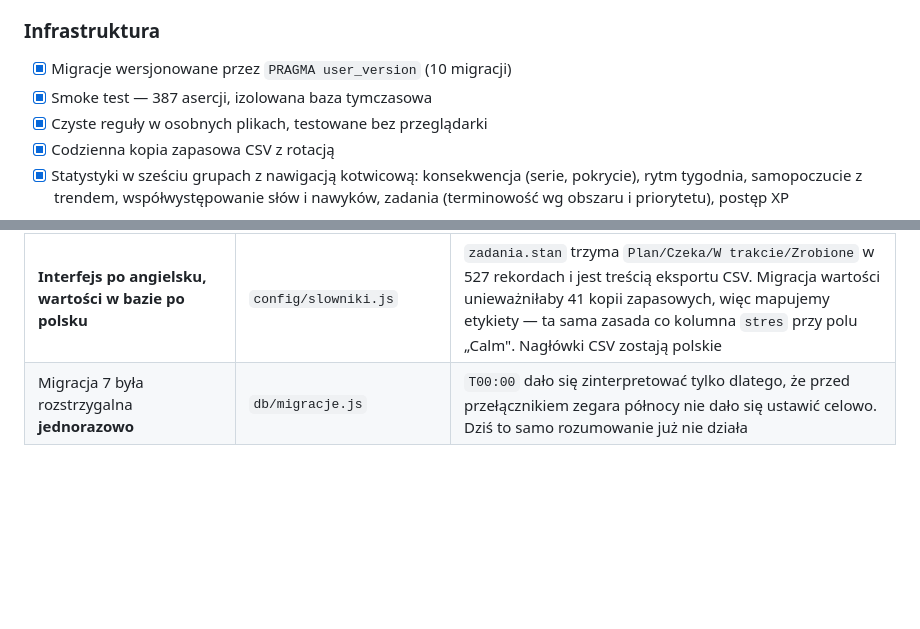
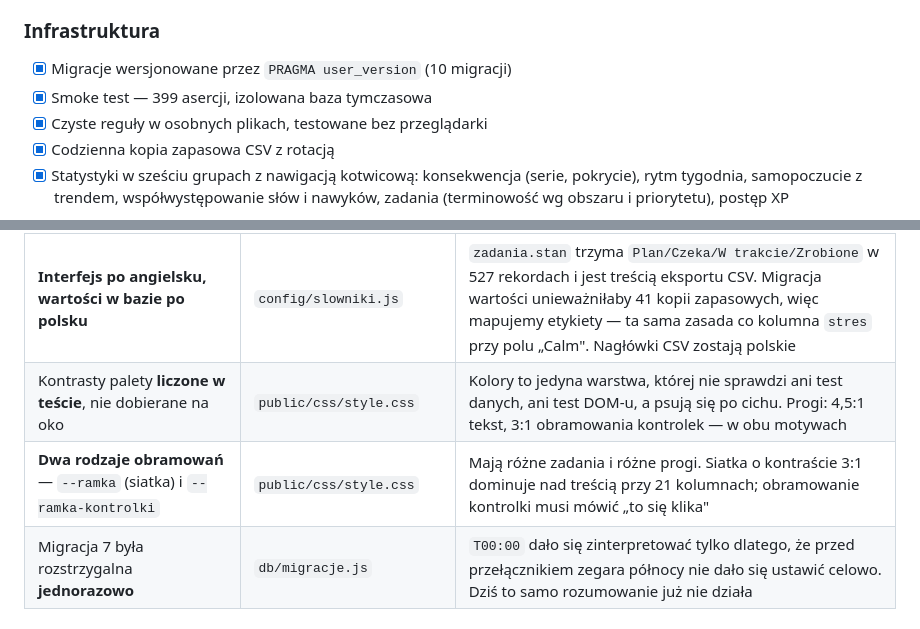
Before and after one commit to Urbork/gamify-life, a Markdown page: docs/PROJEKT.md, 2 parts joined by grey strips. Rendered like a GitHub page; blank space fills up the shorter version.

Commit message:
Aktualizacja PROJEKT.md po zmianie palety
Licznik asercji (399) i dwie decyzje do tabeli tych, ktorych nie cofamy:
kontrasty liczone w tescie oraz rozdzielenie obramowan na siatke i kontrolki.

Co-Authored-By: Claude Opus 5 <noreply@anthropic.com>

```diff
--- a/docs/PROJEKT.md
+++ b/docs/PROJEKT.md
@@ -63,7 +63,7 @@ ręcznie albo importem CSV z Notion; wychodzą eksportem CSV i codzienną kopią
 
 ### Infrastruktura
 - [x] Migracje wersjonowane przez `PRAGMA user_version` (10 migracji)
-- [x] Smoke test — 387 asercji, izolowana baza tymczasowa
+- [x] Smoke test — 399 asercji, izolowana baza tymczasowa
 - [x] Czyste reguły w osobnych plikach, testowane bez przeglądarki
 - [x] Codzienna kopia zapasowa CSV z rotacją
 - [x] Statystyki w sześciu grupach z nawigacją kotwicową: konsekwencja (serie,
@@ -125,4 +125,6 @@ Zebrane z kodu i README — wybrane te, które najłatwiej cofnąć przez przypa
 | Duplikat zadania powstaje w SQL (`INSERT ... SELECT`) | `routes/zadania.js` | Reguła „bez stanu i bez daty zakończenia" musi być wymuszona po stronie bazy — inaczej kopia naliczyłaby XP za niewykonaną pracę |
 | **2026-09-05: wyśrodkowanie etykiet ocen** | `config/mapowanie-ocen.js` | Skrajności były martwe (5 w 1,2–3,1% wpisów), a środek stał nie tam, gdzie trzeba (nastrój: mode 4 przez słowo „Neutralny"). Etykiety zmieniono, **liczby nie** — ale zmienia to zachowanie, więc szereg czasowy ma tu próg. Porównania „2024 kontra 2026" muszą to uwzględniać |
 | **Interfejs po angielsku, wartości w bazie po polsku** | `config/slowniki.js` | `zadania.stan` trzyma `Plan/Czeka/W trakcie/Zrobione` w 527 rekordach i jest treścią eksportu CSV. Migracja wartości unieważniłaby 41 kopii zapasowych, więc mapujemy etykiety — ta sama zasada co kolumna `stres` przy polu „Calm". Nagłówki CSV zostają polskie |
+| Kontrasty palety **liczone w teście**, nie dobierane na oko | `public/css/style.css` | Kolory to jedyna warstwa, której nie sprawdzi ani test danych, ani test DOM-u, a psują się po cichu. Progi: 4,5:1 tekst, 3:1 obramowania kontrolek — w obu motywach |
+| **Dwa rodzaje obramowań** — `--ramka` (siatka) i `--ramka-kontrolki` | `public/css/style.css` | Mają różne zadania i różne progi. Siatka o kontraście 3:1 dominuje nad treścią przy 21 kolumnach; obramowanie kontrolki musi mówić „to się klika" |
 | Migracja 7 była rozstrzygalna **jednorazowo** | `db/migracje.js` | `T00:00` dało się zinterpretować tylko dlatego, że przed przełącznikiem zegara północy nie dało się ustawić celowo. Dziś to samo rozumowanie już nie działa |
```
